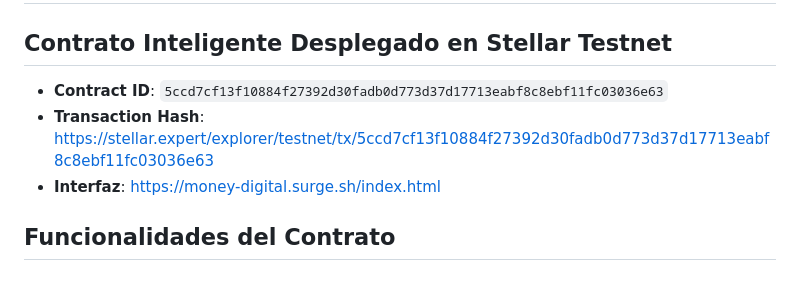
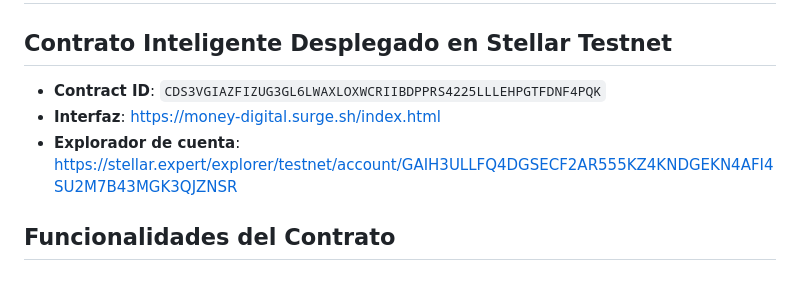
Before and after one commit to Jaczibeth/MoneyDIigtalContra, a Markdown page: README.md, the part around the change. Drawn GitHub-style.

Commit message:
Corrigiendo detalles erroneos que existian en el contrato

```diff
--- a/README.md
+++ b/README.md
@@ -2,9 +2,9 @@
 
 ## Contrato Inteligente Desplegado en Stellar Testnet
 
-- **Contract ID**: `5ccd7cf13f10884f27392d30fadb0d773d37d17713eabf8c8ebf11fc03036e63`
-- **Transaction Hash**: https://stellar.expert/explorer/testnet/tx/5ccd7cf13f10884f27392d30fadb0d773d37d17713eabf8c8ebf11fc03036e63
+- **Contract ID**: `CDS3VGIAZFIZUG3GL6LWAXLOXWCRIIBDPPRS4225LLLEHPGTFDNF4PQK`
 - **Interfaz**: https://money-digital.surge.sh/index.html
+- **Explorador de cuenta**: https://stellar.expert/explorer/testnet/account/GAIH3ULLFQ4DGSECF2AR555KZ4KNDGEKN4AFI4SU2M7B43MGK3QJZNSR
 
 ## Funcionalidades del Contrato
 
```
